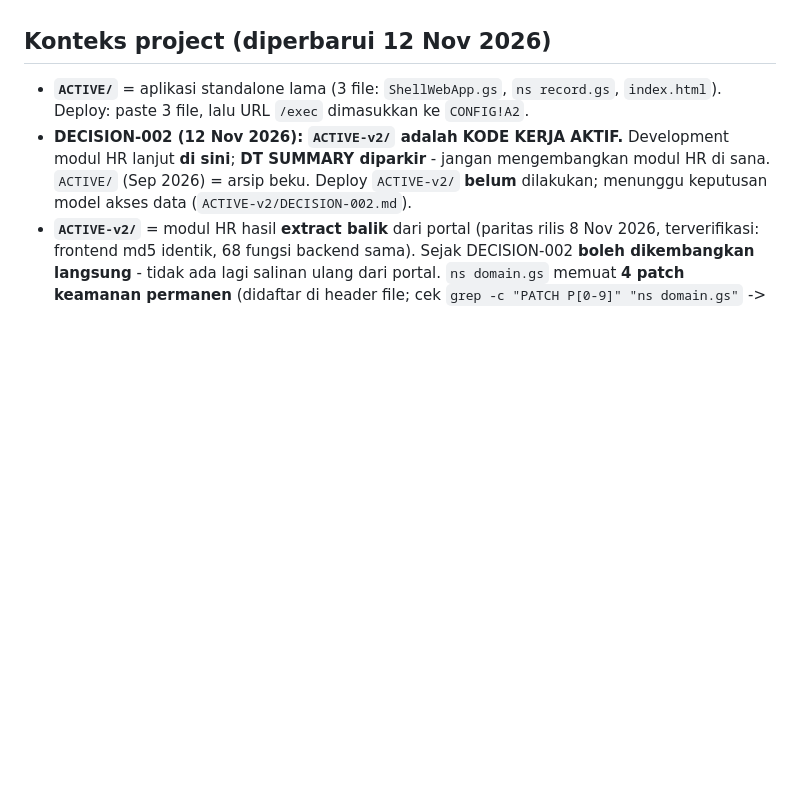
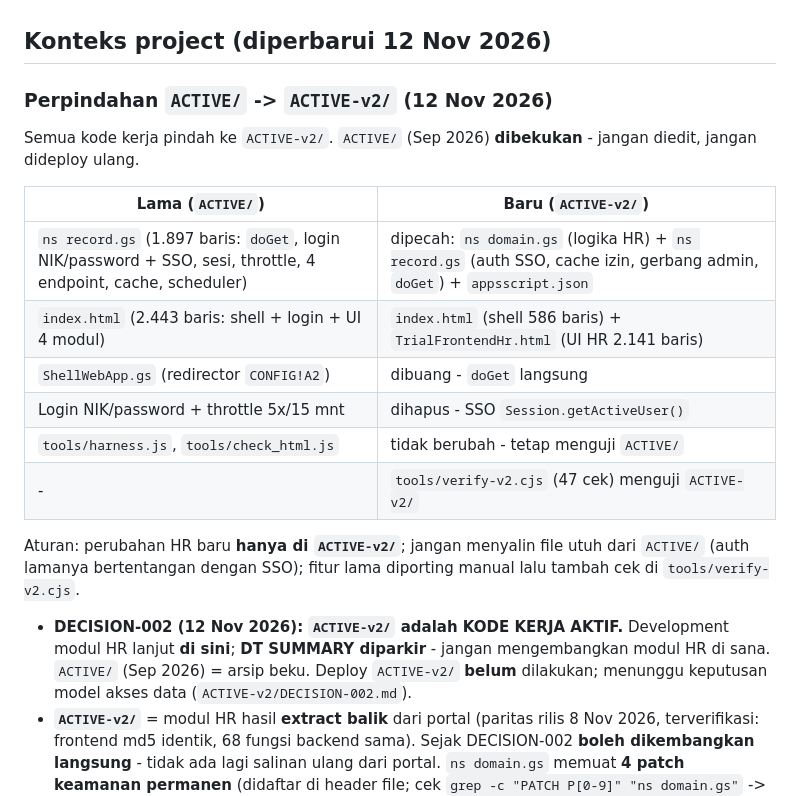
Before and after one commit to imannurchaedi-max/HRDASHBOARD, a Markdown page: gemini.md, the part around the change. Rendered like a GitHub page; blank space fills up the shorter version.

```diff
--- a/gemini.md
+++ b/gemini.md
@@ -21,7 +21,21 @@ Prinsip: **pintar** (fakta/docs, bukan tebak) -> **teliti** (TDD + impact analys
 
 ## Konteks project (diperbarui 12 Nov 2026)
 
-- **`ACTIVE/`** = aplikasi standalone lama (3 file: `ShellWebApp.gs`, `ns record.gs`, `index.html`). Deploy: paste 3 file, lalu URL `/exec` dimasukkan ke `CONFIG!A2`.
+### Perpindahan `ACTIVE/` -> `ACTIVE-v2/` (12 Nov 2026)
+
+Semua kode kerja pindah ke `ACTIVE-v2/`. `ACTIVE/` (Sep 2026) **dibekukan** - jangan diedit, jangan dideploy ulang.
+
+| Lama (`ACTIVE/`) | Baru (`ACTIVE-v2/`) |
+|---|---|
+| `ns record.gs` (1.897 baris: `doGet`, login NIK/password + SSO, sesi, throttle, 4 endpoint, cache, scheduler) | dipecah: `ns domain.gs` (logika HR) + `ns record.gs` (auth SSO, cache izin, gerbang admin, `doGet`) + `appsscript.json` |
+| `index.html` (2.443 baris: shell + login + UI 4 modul) | `index.html` (shell 586 baris) + `TrialFrontendHr.html` (UI HR 2.141 baris) |
+| `ShellWebApp.gs` (redirector `CONFIG!A2`) | dibuang - `doGet` langsung |
+| Login NIK/password + throttle 5x/15 mnt | dihapus - SSO `Session.getActiveUser()` |
+| `tools/harness.js`, `tools/check_html.js` | tidak berubah - tetap menguji `ACTIVE/` |
+| - | `tools/verify-v2.cjs` (47 cek) menguji `ACTIVE-v2/` |
+
+Aturan: perubahan HR baru **hanya di `ACTIVE-v2/`**; jangan menyalin file utuh dari `ACTIVE/` (auth lamanya bertentangan dengan SSO); fitur lama diporting manual lalu tambah cek di `tools/verify-v2.cjs`.
+
 - **DECISION-002 (12 Nov 2026): `ACTIVE-v2/` adalah KODE KERJA AKTIF.** Development modul HR lanjut **di sini**; **DT SUMMARY diparkir** - jangan mengembangkan modul HR di sana. `ACTIVE/` (Sep 2026) = arsip beku. Deploy `ACTIVE-v2/` **belum** dilakukan; menunggu keputusan model akses data (`ACTIVE-v2/DECISION-002.md`).
 - **`ACTIVE-v2/`** = modul HR hasil **extract balik** dari portal (paritas rilis 8 Nov 2026, terverifikasi: frontend md5 identik, 68 fungsi backend sama). Sejak DECISION-002 **boleh dikembangkan langsung** - tidak ada lagi salinan ulang dari portal. `ns domain.gs` memuat **4 patch keamanan permanen** (didaftar di header file; cek `grep -c "PATCH P[0-9]" "ns domain.gs"` -> 3) yang tidak boleh hilang.
 - **Auth `ACTIVE-v2/`**: SSO saja (login NIK/password dihapus), manifest `executeAs: USER_ACCESSING`. `Session.getActiveUser()` = user yang mengakses, bisa KOSONG bila tidak ada user aktif (mis. trigger); `getEffectiveUser()` = akun yang otoritasnya dipakai. Klaim "USER_DEPLOYING membuat semua pengunjung terbaca sebagai pemilik" TIDAK benar sebagai aturan umum. Konsekuensi USER_ACCESSING: user butuh akses baca ke 2 spreadsheet, jadi gerbang modul bersifat **tingkat-API, bukan isolasi data**. Baca `ACTIVE-v2/README-DEPLOY.md` bagian 4 sebelum deploy.
```
Also changed, not shown: AGENTS.md (+23 -0 lines), CLAUDE.md (+23 -0 lines).
